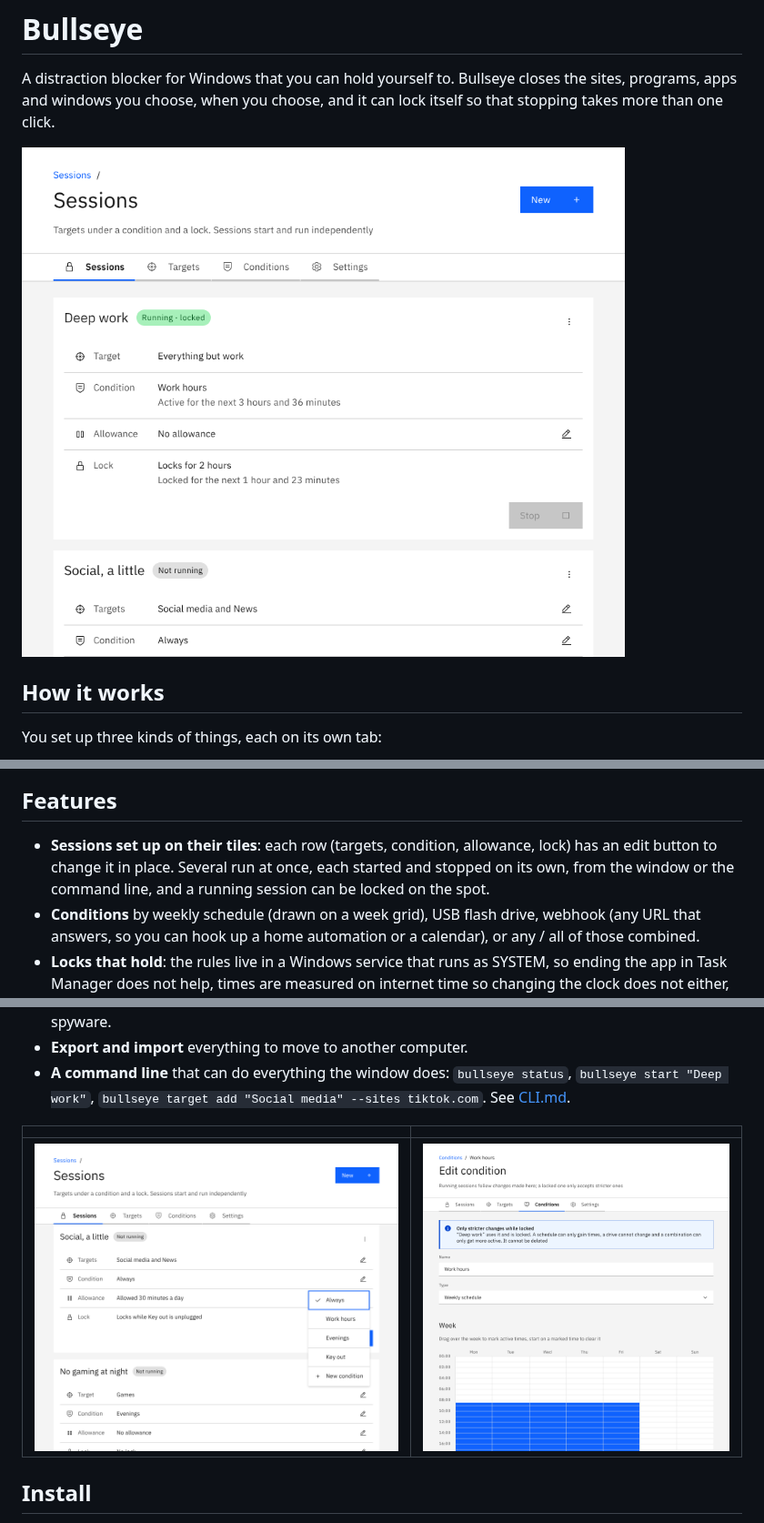
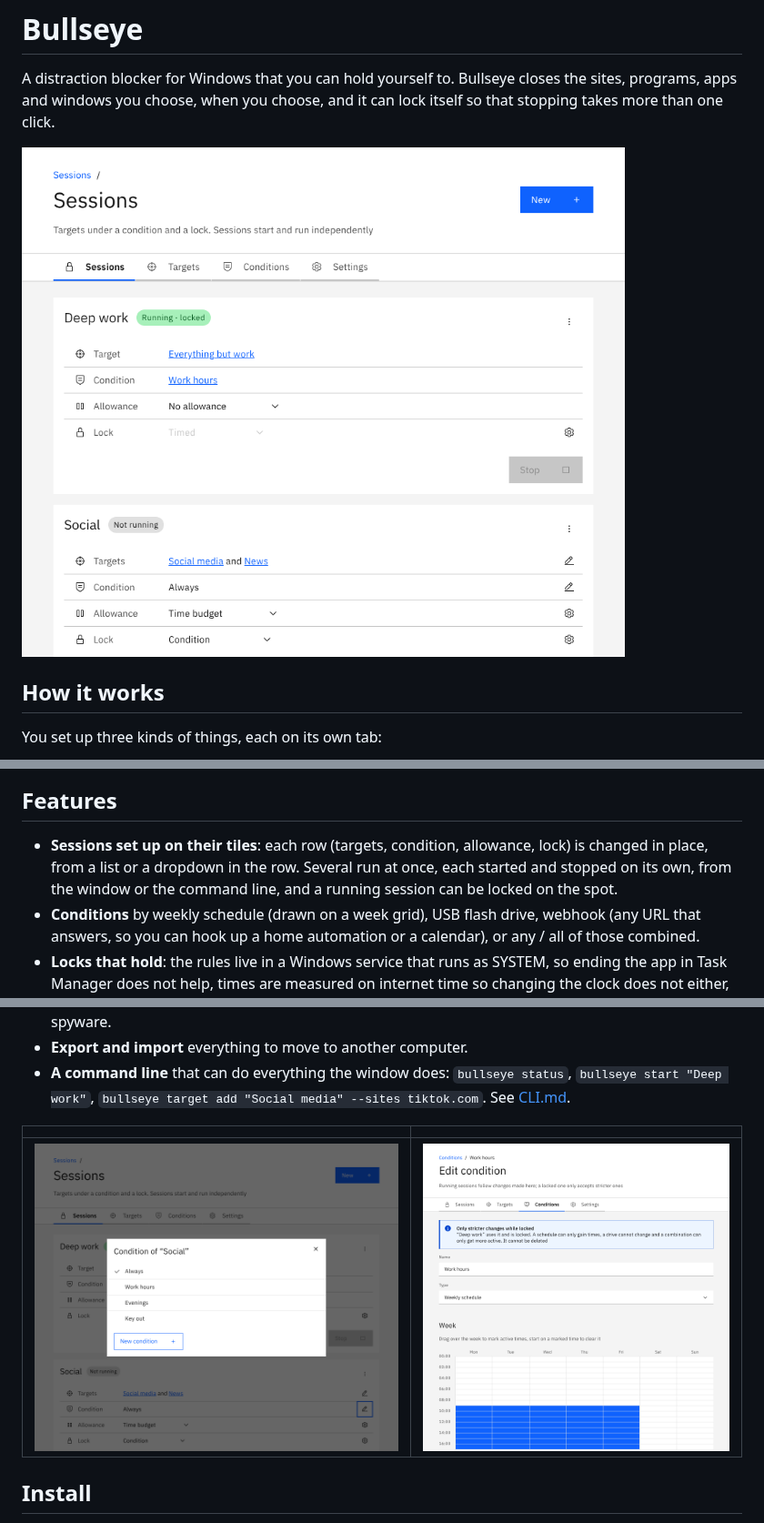
Before and after one commit to maakbaas/bullseye, a Markdown page: README.md, 3 parts joined by grey strips. Shown at 91% size. Rendered like a GitHub page; pictures changed too: docs/screenshots/condition-editor.png, docs/screenshots/session-tile.png, docs/screenshots/sessions.png.

```diff
--- a/README.md
+++ b/README.md
@@ -25,7 +25,7 @@ Each target also has **actions**: the ways things are closed. Blocked tabs in Ch
 
 ## Features
 
-- **Sessions set up on their tiles**: each row (targets, condition, allowance, lock) has an edit button to change it in place. Several run at once, each started and stopped on its own, from the window or the command line, and a running session can be locked on the spot.
+- **Sessions set up on their tiles**: each row (targets, condition, allowance, lock) is changed in place, from a list or a dropdown in the row. Several run at once, each started and stopped on its own, from the window or the command line, and a running session can be locked on the spot.
 - **Conditions** by weekly schedule (drawn on a week grid), USB flash drive, webhook (any URL that answers, so you can hook up a home automation or a calendar), or any / all of those combined.
 - **Locks that hold**: the rules live in a Windows service that runs as SYSTEM, so ending the app in Task Manager does not help, times are measured on internet time so changing the clock does not either, and sessions survive a restart. A locked session's targets and conditions can only be made stricter, and so can its lock (a later end, a longer wait) and its allowance.
 - **A way out you choose**: Unlock in Settings ends every session, behind a countdown you set (none by default) and optionally another way, such as a password or the USB key.
```
Also changed, not shown: AGENTS.md (+6 -3 lines), CLI.md (+8 -8 lines).
